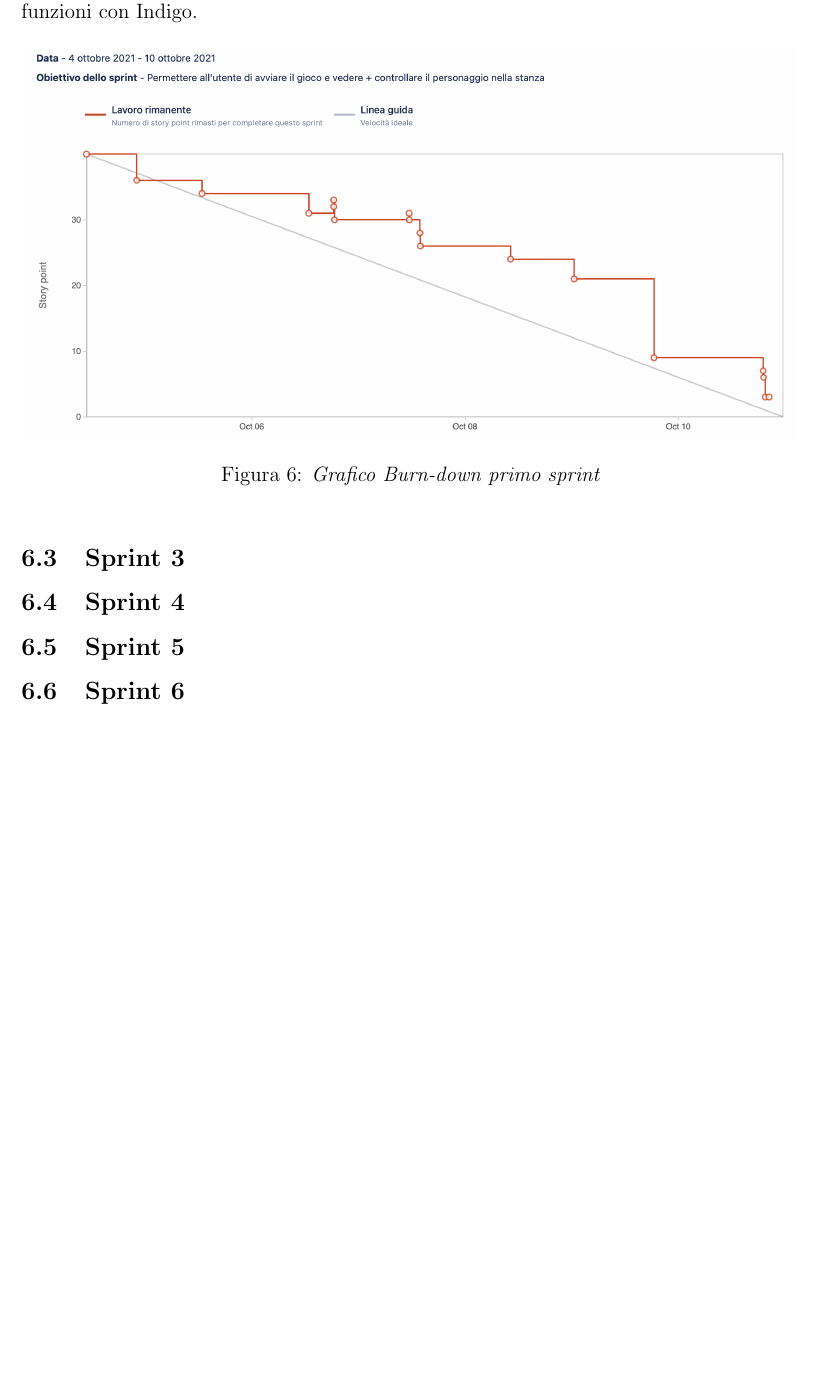
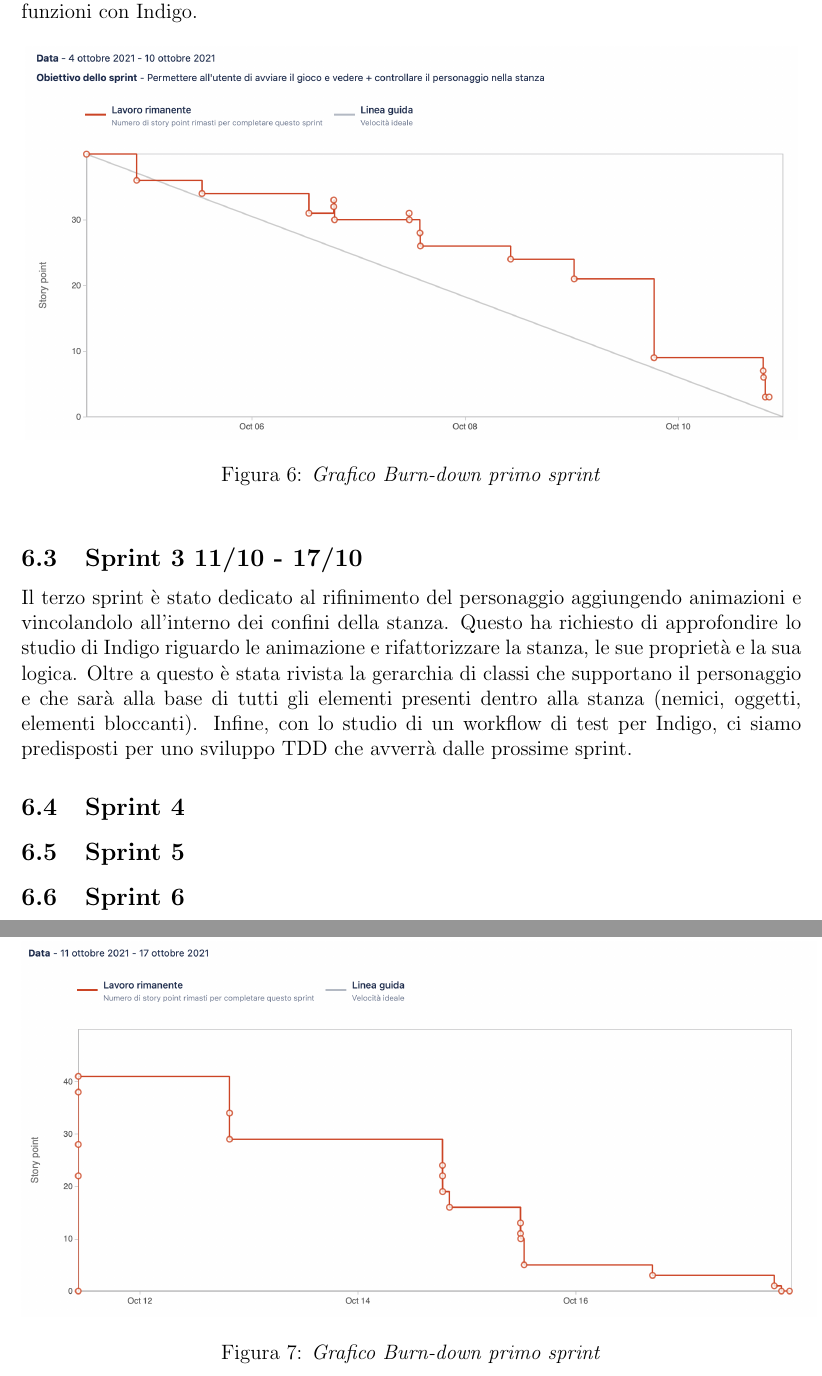
Before and after one commit to federicomazzini3/pps-lns, a LaTeX document (doc/report/lostnsouls-report.tex, which reads doc/report/sections/retrospective.tex): part of page 18 of 18 before the commit and two parts of pages 18 and 19 of 19 after it, the two joined at a grey line, cut so that both start at the same text, the shorter picture padded with empty space. Compiled offline with pdfLaTeX.

Commit message:
add sprint 3 retrospective

```diff
--- a/doc/report/sections/retrospective.tex
+++ b/doc/report/sections/retrospective.tex
@@ -30,7 +30,20 @@ Non siamo riusciti a completare la visualizzazione del personaggio in quanto ci
     \caption{\textit{Grafico Burn-down primo sprint}}
 \end{figure}
 
-\subsection{Sprint 3}
+\subsection{Sprint 3 11/10 - 17/10}
+
+Il terzo sprint è stato dedicato al rifinimento del personaggio aggiungendo animazioni e vincolandolo all'interno dei confini della stanza.
+Questo ha richiesto di approfondire lo studio di Indigo riguardo le animazione e rifattorizzare la stanza, le sue proprietà e la sua logica.
+Oltre a questo è stata rivista la gerarchia di classi che supportano il personaggio e che sarà alla base di tutti gli elementi presenti dentro alla stanza (nemici, oggetti, elementi bloccanti).
+Infine, con lo studio di un workflow di test per Indigo, ci siamo predisposti per uno sviluppo TDD che avverrà dalle prossime sprint.
+
+
+\begin{figure}[!hbt]
+    \centering
+    \includegraphics[scale=0.4]{sprint-3-burn-down.png}
+    \caption{\textit{Grafico Burn-down primo sprint}}
+\end{figure}
+
 
 \subsection{Sprint 4}
 
```
Also changed, not shown: doc/process/Sprint3-Backlog.csv (added, +16 -0 lines), doc/report/img/sprint-3-burn-down.png (added), doc/report/lostnsouls-report.pdf.
